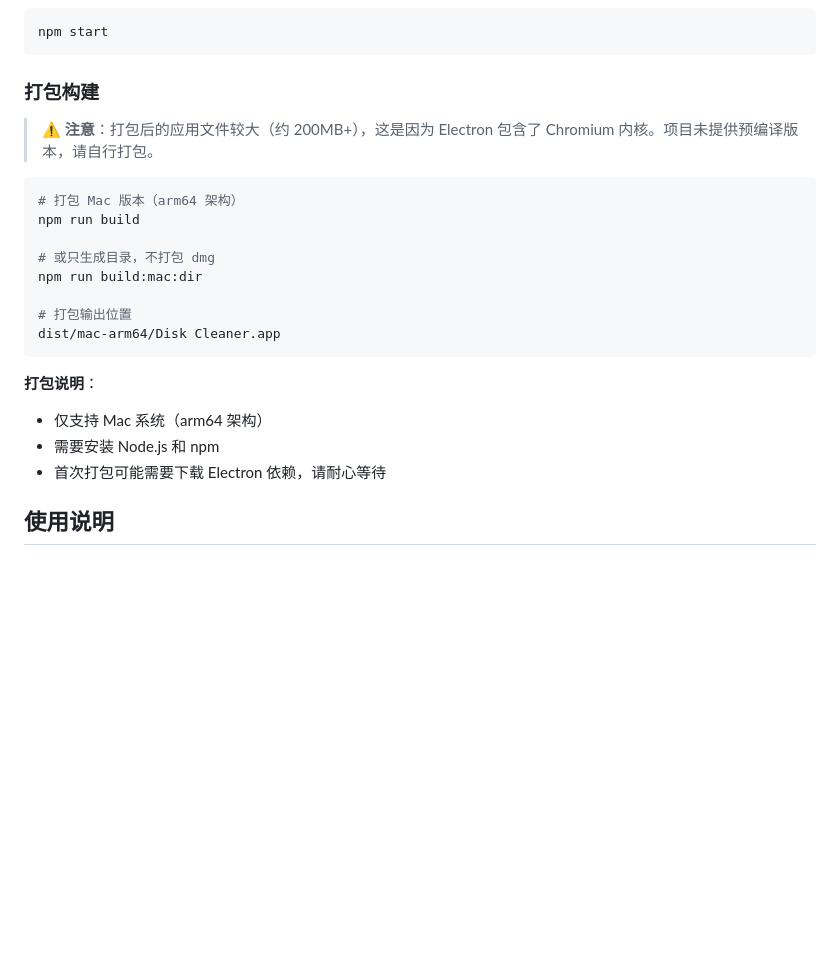
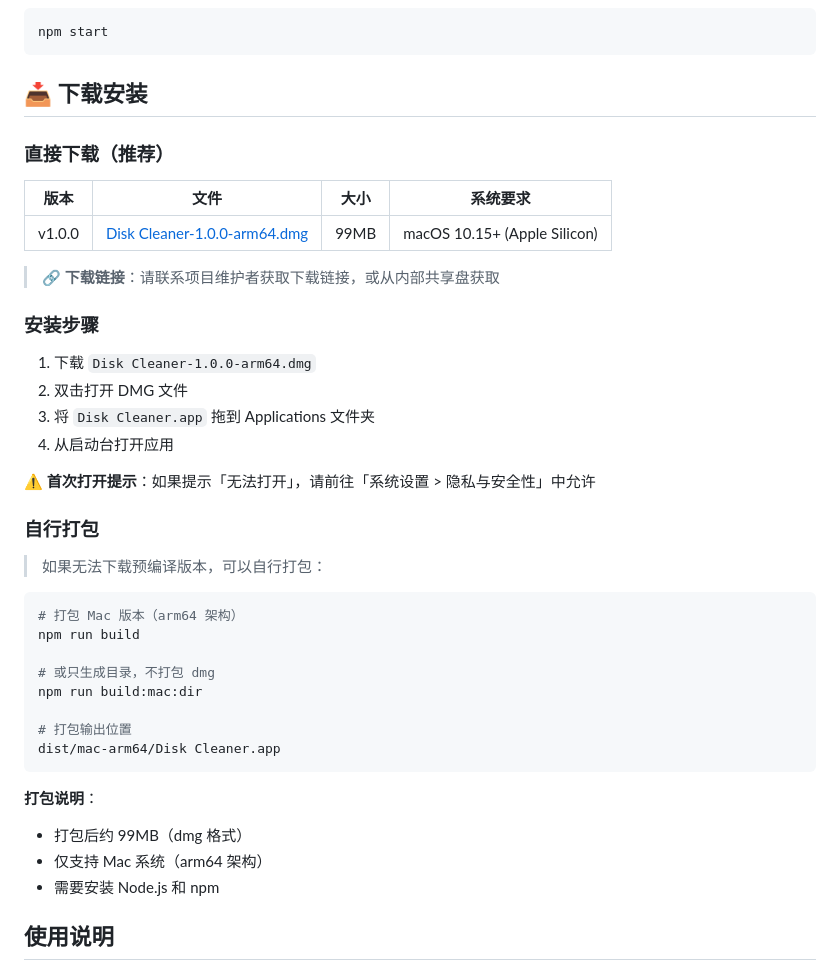
Before and after one commit to YesXiamo/disk-cleaner, a Markdown page: README.md, the part around the change. GitHub-like rendering; blank space fills up the shorter version.

Commit message:
README 添加下载安装说明
- 添加下载表格，包含版本、文件、大小、系统要求
- 添加安装步骤说明
- 添加首次打开的安全提示
- 保留自行打包说明作为备选

````diff
--- a/README.md
+++ b/README.md
@@ -57,9 +57,28 @@ npm install
 npm start
 ```
 
-### 打包构建
+## 📥 下载安装
 
-> ⚠️ **注意**：打包后的应用文件较大（约 200MB+），这是因为 Electron 包含了 Chromium 内核。项目未提供预编译版本，请自行打包。
+### 直接下载（推荐）
+
+| 版本 | 文件 | 大小 | 系统要求 |
+|------|------|------|----------|
+| v1.0.0 | [Disk Cleaner-1.0.0-arm64.dmg](#) | 99MB | macOS 10.15+ (Apple Silicon) |
+
+> 🔗 **下载链接**：请联系项目维护者获取下载链接，或从内部共享盘获取
+
+### 安装步骤
+
+1. 下载 `Disk Cleaner-1.0.0-arm64.dmg`
+2. 双击打开 DMG 文件
+3. 将 `Disk Cleaner.app` 拖到 Applications 文件夹
+4. 从启动台打开应用
+
+⚠️ **首次打开提示**：如果提示「无法打开」，请前往「系统设置 > 隐私与安全性」中允许
+
+### 自行打包
+
+> 如果无法下载预编译版本，可以自行打包：
 
 ```bash
 # 打包 Mac 版本（arm64 架构）
@@ -73,9 +92,9 @@ dist/mac-arm64/Disk Cleaner.app
 ```
 
 **打包说明**：
+- 打包后约 99MB（dmg 格式）
 - 仅支持 Mac 系统（arm64 架构）
 - 需要安装 Node.js 和 npm
-- 首次打包可能需要下载 Electron 依赖，请耐心等待
 
 ## 使用说明
 
````
